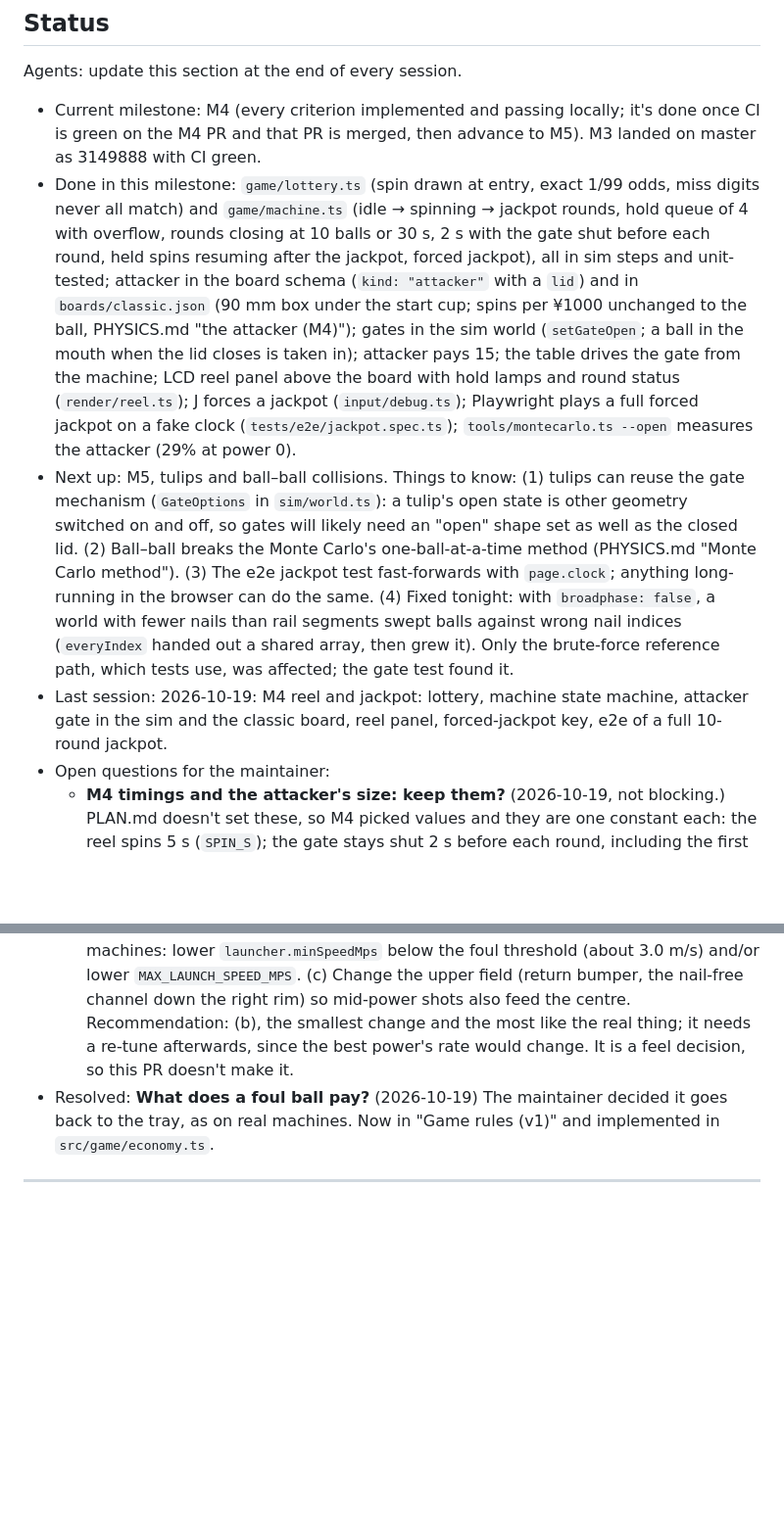
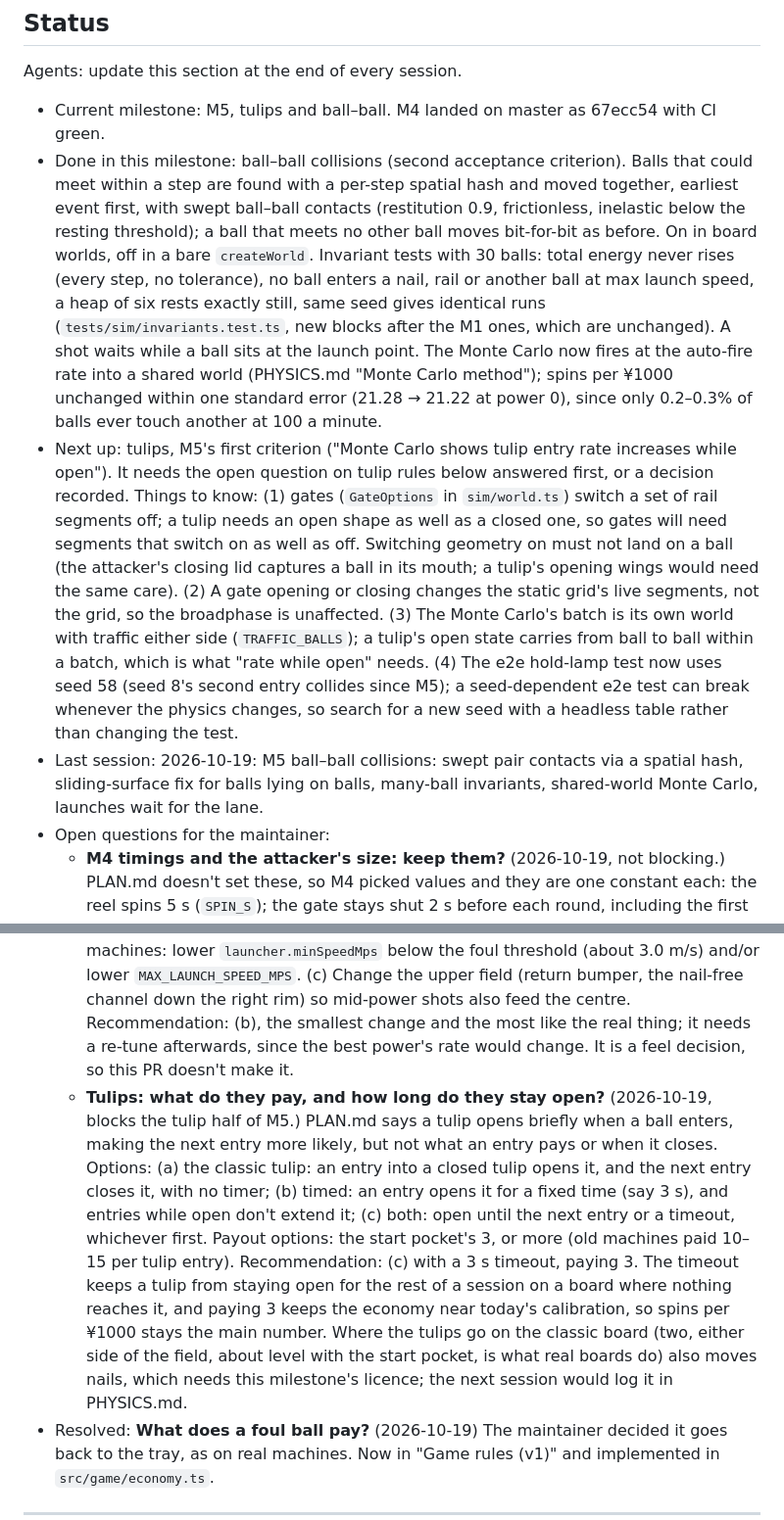
Before and after one commit to nmcginn/pachinko, a Markdown page: PLAN.md, 2 parts joined by grey strips. Shown at 98% size. Rendered like a GitHub page; blank space fills up the shorter version.

Commit message:
PLAN.md: M5 status, and an open question on tulip rules
Co-Authored-By: Claude Opus 5.5 <noreply@anthropic.com>
Claude-Session: https://claude.ai/code/session_01Ba6Y1LMrzqt6q53AP8B9uw

```diff
--- a/PLAN.md
+++ b/PLAN.md
@@ -10,13 +10,14 @@ Stack: Vite + TypeScript (strict), Canvas 2D, Vitest for unit tests, Playwright
 
 Agents: update this section at the end of every session.
 
-- Current milestone: M4 (every criterion implemented and passing locally; it's done once CI is green on the M4 PR and that PR is merged, then advance to M5). M3 landed on master as 3149888 with CI green.
-- Done in this milestone: `game/lottery.ts` (spin drawn at entry, exact 1/99 odds, miss digits never all match) and `game/machine.ts` (idle → spinning → jackpot rounds, hold queue of 4 with overflow, rounds closing at 10 balls or 30 s, 2 s with the gate shut before each round, held spins resuming after the jackpot, forced jackpot), all in sim steps and unit-tested; attacker in the board schema (`kind: "attacker"` with a `lid`) and in `boards/classic.json` (90 mm box under the start cup; spins per ¥1000 unchanged to the ball, PHYSICS.md "the attacker (M4)"); gates in the sim world (`setGateOpen`; a ball in the mouth when the lid closes is taken in); attacker pays 15; the table drives the gate from the machine; LCD reel panel above the board with hold lamps and round status (`render/reel.ts`); J forces a jackpot (`input/debug.ts`); Playwright plays a full forced jackpot on a fake clock (`tests/e2e/jackpot.spec.ts`); `tools/montecarlo.ts --open` measures the attacker (29% at power 0).
-- Next up: M5, tulips and ball–ball collisions. Things to know: (1) tulips can reuse the gate mechanism (`GateOptions` in `sim/world.ts`): a tulip's open state is other geometry switched on and off, so gates will likely need an "open" shape set as well as the closed lid. (2) Ball–ball breaks the Monte Carlo's one-ball-at-a-time method (PHYSICS.md "Monte Carlo method"). (3) The e2e jackpot test fast-forwards with `page.clock`; anything long-running in the browser can do the same. (4) Fixed tonight: with `broadphase: false`, a world with fewer nails than rail segments swept balls against wrong nail indices (`everyIndex` handed out a shared array, then grew it). Only the brute-force reference path, which tests use, was affected; the gate test found it.
-- Last session: 2026-10-19: M4 reel and jackpot: lottery, machine state machine, attacker gate in the sim and the classic board, reel panel, forced-jackpot key, e2e of a full 10-round jackpot.
+- Current milestone: M5, tulips and ball–ball. M4 landed on master as 67ecc54 with CI green.
+- Done in this milestone: ball–ball collisions (second acceptance criterion). Balls that could meet within a step are found with a per-step spatial hash and moved together, earliest event first, with swept ball–ball contacts (restitution 0.9, frictionless, inelastic below the resting threshold); a ball that meets no other ball moves bit-for-bit as before. On in board worlds, off in a bare `createWorld`. Invariant tests with 30 balls: total energy never rises (every step, no tolerance), no ball enters a nail, rail or another ball at max launch speed, a heap of six rests exactly still, same seed gives identical runs (`tests/sim/invariants.test.ts`, new blocks after the M1 ones, which are unchanged). A shot waits while a ball sits at the launch point. The Monte Carlo now fires at the auto-fire rate into a shared world (PHYSICS.md "Monte Carlo method"); spins per ¥1000 unchanged within one standard error (21.28 → 21.22 at power 0), since only 0.2–0.3% of balls ever touch another at 100 a minute.
+- Next up: tulips, M5's first criterion ("Monte Carlo shows tulip entry rate increases while open"). It needs the open question on tulip rules below answered first, or a decision recorded. Things to know: (1) gates (`GateOptions` in `sim/world.ts`) switch a set of rail segments off; a tulip needs an open shape as well as a closed one, so gates will need segments that switch on as well as off. Switching geometry on must not land on a ball (the attacker's closing lid captures a ball in its mouth; a tulip's opening wings would need the same care). (2) A gate opening or closing changes the static grid's live segments, not the grid, so the broadphase is unaffected. (3) The Monte Carlo's batch is its own world with traffic either side (`TRAFFIC_BALLS`); a tulip's open state carries from ball to ball within a batch, which is what "rate while open" needs. (4) The e2e hold-lamp test now uses seed 58 (seed 8's second entry collides since M5); a seed-dependent e2e test can break whenever the physics changes, so search for a new seed with a headless table rather than changing the test.
+- Last session: 2026-10-19: M5 ball–ball collisions: swept pair contacts via a spatial hash, sliding-surface fix for balls lying on balls, many-ball invariants, shared-world Monte Carlo, launches wait for the lane.
 - Open questions for the maintainer:
   - **M4 timings and the attacker's size: keep them?** (2026-10-19, not blocking.) PLAN.md doesn't set these, so M4 picked values and they are one constant each: the reel spins 5 s (`SPIN_S`); the gate stays shut 2 s before each round, including the first (`ROUND_INTERVAL_S`, the fanfare); the classic attacker is 90 mm wide and takes 29% of balls at power 0, so a well-aimed round fills its 10 balls in about 21 s, and a badly aimed one (power 0.1 and up, 4–18%) times out at 30 s with about 2–9 balls. Also decided without a rule: start entries during a jackpot are held (up to 4) and spin afterwards; a ball the closing lid sweeps in pays 15 but doesn't count toward any round; the J key forces a jackpot in every build, not only a debug one. Recommendation: keep all of these for now and revisit with M6's game feel and M8's settings. Real machines shorten spins when holds are full (保留短縮); not modelled.
   - **Where should the sweet spot sit on the handle?** (2026-10-19, not blocking.) The classic board's best power is 0, the bottom of the handle: only shots just strong enough to leave the lane drop into the middle of the field. From about 0.15 up, shots ride the rim to the return bumper and mostly go down the right side, so the default handle position (0.5) gets about 4 spins per ¥1000 against 21 at power 0. Options: (a) leave it; the player finds the spot. (b) Remap the handle so its range runs from a foul at the bottom to an overshoot at the top with the sweet spot mid-way, as on real machines: lower `launcher.minSpeedMps` below the foul threshold (about 3.0 m/s) and/or lower `MAX_LAUNCH_SPEED_MPS`. (c) Change the upper field (return bumper, the nail-free channel down the right rim) so mid-power shots also feed the centre. Recommendation: (b), the smallest change and the most like the real thing; it needs a re-tune afterwards, since the best power's rate would change. It is a feel decision, so this PR doesn't make it.
+  - **Tulips: what do they pay, and how long do they stay open?** (2026-10-19, blocks the tulip half of M5.) PLAN.md says a tulip opens briefly when a ball enters, making the next entry more likely, but not what an entry pays or when it closes. Options: (a) the classic tulip: an entry into a closed tulip opens it, and the next entry closes it, with no timer; (b) timed: an entry opens it for a fixed time (say 3 s), and entries while open don't extend it; (c) both: open until the next entry or a timeout, whichever first. Payout options: the start pocket's 3, or more (old machines paid 10–15 per tulip entry). Recommendation: (c) with a 3 s timeout, paying 3. The timeout keeps a tulip from staying open for the rest of a session on a board where nothing reaches it, and paying 3 keeps the economy near today's calibration, so spins per ¥1000 stays the main number. Where the tulips go on the classic board (two, either side of the field, about level with the start pocket, is what real boards do) also moves nails, which needs this milestone's licence; the next session would log it in PHYSICS.md.
 - Resolved: **What does a foul ball pay?** (2026-10-19) The maintainer decided it goes back to the tray, as on real machines. Now in "Game rules (v1)" and implemented in `src/game/economy.ts`.
 
 ---
```
Also changed, not shown: PHYSICS.md (+1 -1 lines).
